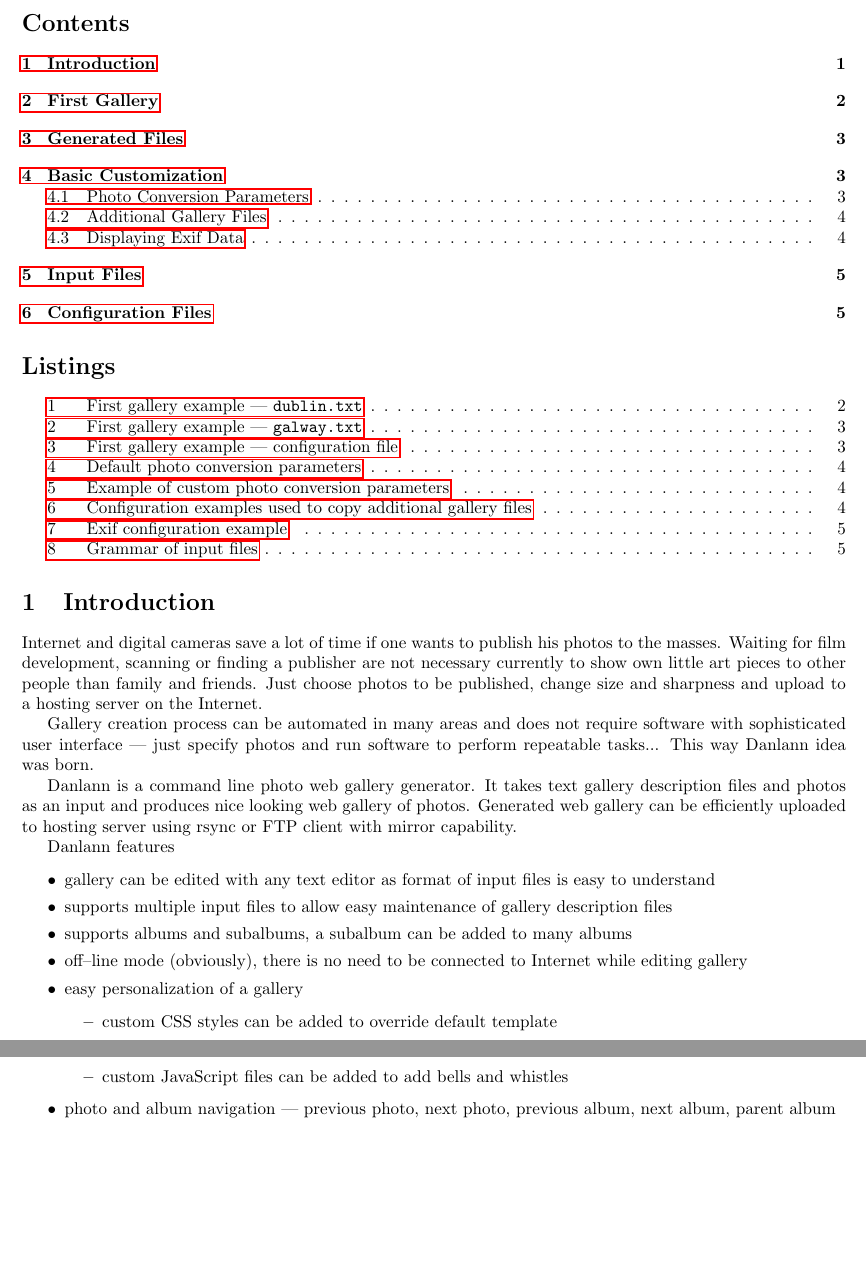
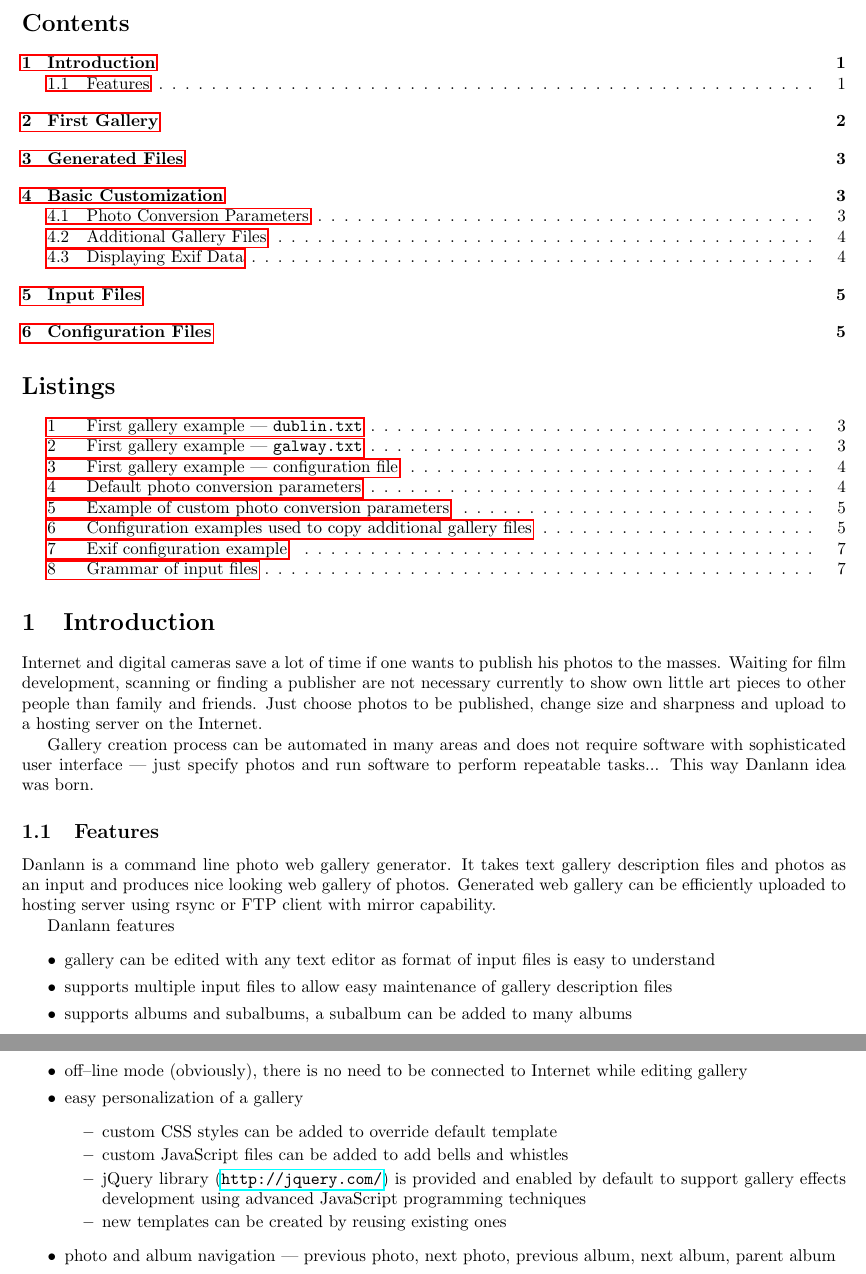
Before and after one commit to BackupTheBerlios/danlann-svn, a LaTeX document (danlann-manual/trunk/danlann-manual.tex): two parts of pages 1 and 2 of 6 before the commit and two parts of pages 1 and 2 of 7 after it, joined at a grey line, cut so that both start at the same text, the shorter picture padded with empty space. Compiled offline with pdfLaTeX.

Commit message:
- added info about jquery and templates

```diff
--- a/danlann-manual/trunk/danlann-manual.tex
+++ b/danlann-manual/trunk/danlann-manual.tex
@@ -31,6 +31,7 @@
 software with sophisticated user interface --- just specify photos and run
 software to perform repeatable tasks... This way Danlann idea was born.
 
+\subsection{Features}
 Danlann is a~command line photo web gallery generator.
 It takes text gallery description files and photos as an input and produces
 nice looking web gallery of photos. Generated web gallery can be
@@ -52,7 +53,10 @@
     \itemsep0pt
     \item custom CSS styles can be added to override default template
     \item custom JavaScript files can be added to add bells and whistles
-    %\item own templates in Python language can be developed
+    \item jQuery library (\url{http://jquery.com/}) is provided and enabled by
+        default to support gallery effects development using advanced JavaScript
+        programming techniques
+    \item new templates can be created by reusing existing ones
     \end{itemize}
 \item photo and album navigation --- previous photo, next photo, previous
     album, next album, parent album
```
